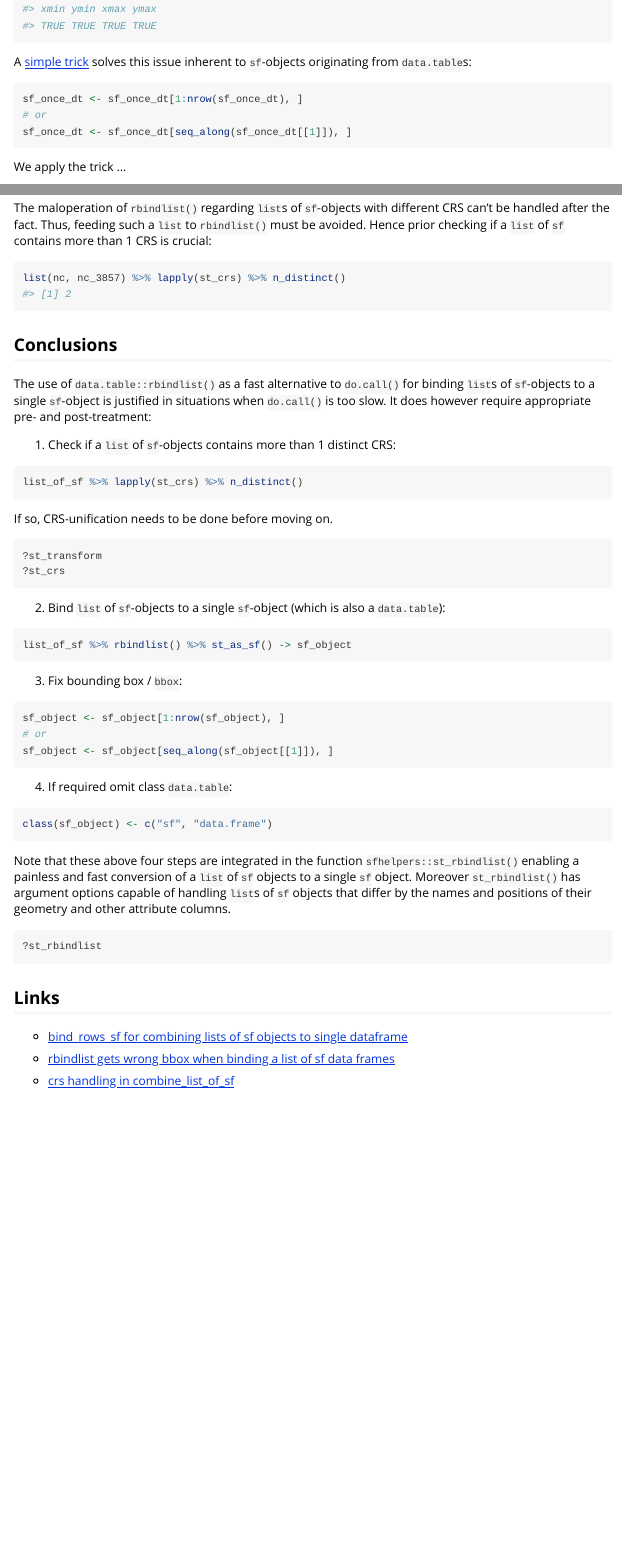
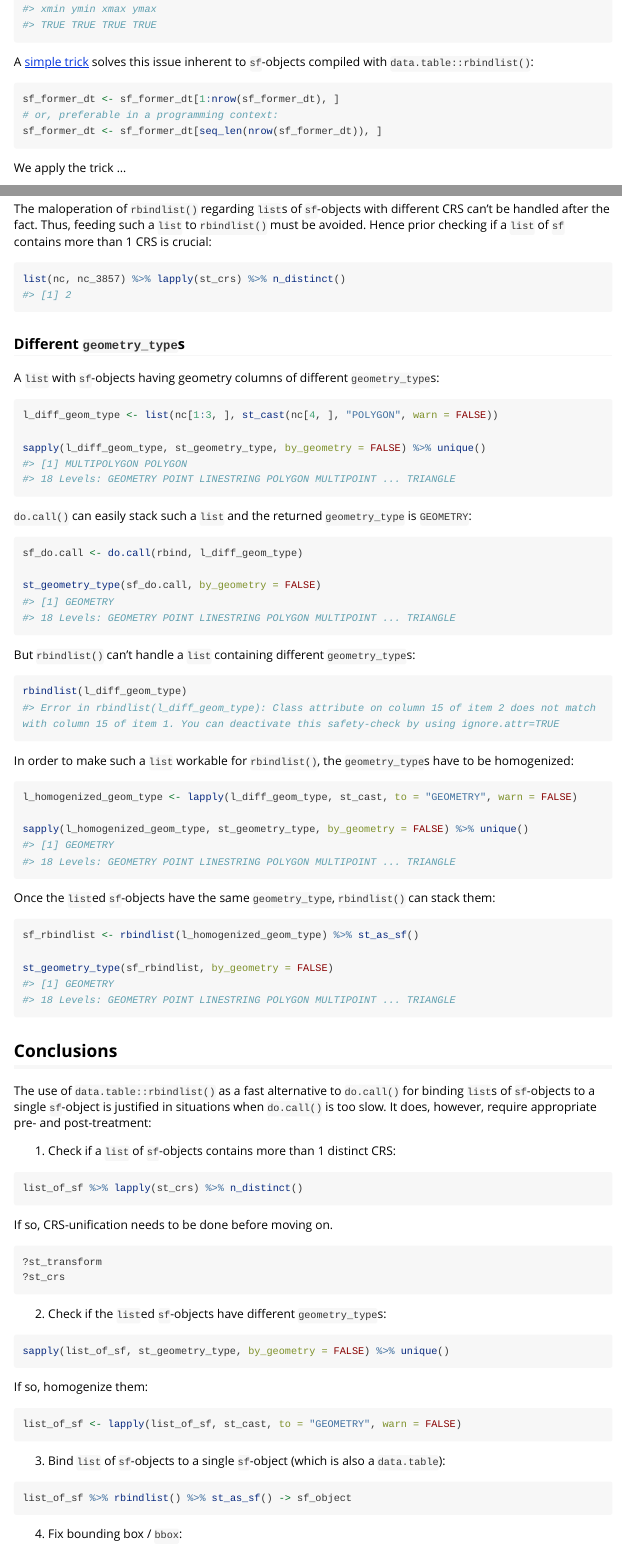
Before and after one commit to a-benini/sfhelpers, an R Markdown document (vignettes/rbindlist_issues.Rmd): the page in a window 1100 px wide, from 1910 px down before the commit and from 1890 px down after it, so that both start at the same text, and a second part further down, joined at a grey line. Rendered offline with R 4.5, knitr and Pandoc, with nearby package versions; long lines of code are wrapped.

Commit message:
update vignette rbindlist_issues

````diff
--- a/vignettes/rbindlist_issues.Rmd
+++ b/vignettes/rbindlist_issues.Rmd
@@ -114,12 +114,12 @@ st_bbox(nc_rbindlist) == st_bbox(nc_rbindlist[1, ])
 ```
 
 A [simple trick](https://github.com/Rdatatable/data.table/issues/4681) solves
-this issue inherent to `sf`-objects originating from `data.table`s:
+this issue inherent to `sf`-objects compiled with `data.table::rbindlist()`:
 
 ```{r bbox-issue-3, eval = FALSE}
-sf_once_dt <- sf_once_dt[1:nrow(sf_once_dt), ]
-# or
-sf_once_dt <- sf_once_dt[seq_along(sf_once_dt[[1]]), ]
+sf_former_dt <- sf_former_dt[1:nrow(sf_former_dt), ]
+# or, preferable in a programming context:
+sf_former_dt <- sf_former_dt[seq_len(nrow(sf_former_dt)), ]
 ```
 
 We apply the trick ...
@@ -188,3 +188,48 @@ more than 1 CRS is crucial:
 list(nc, nc_3857) %>% lapply(st_crs) %>% n_distinct()
 ```
 
+
+### Different `geometry_type`s
+
+A `list` with `sf`-objects having geometry columns of different `geometry_type`s:
+
+```{r}
+l_diff_geom_type <- list(nc[1:3, ], st_cast(nc[4, ], "POLYGON", warn = FALSE))
+
+sapply(l_diff_geom_type, st_geometry_type, by_geometry = FALSE) %>% unique()
+```
+
+`do.call()` can easily stack such a `list` and the returned `geometry_type` is
+`GEOMETRY`:
+
+```{r}
+sf_do.call <- do.call(rbind, l_diff_geom_type)
+
+st_geometry_type(sf_do.call, by_geometry = FALSE)
+```
+
+But `rbindlist()` can't handle a `list` containing different `geometry_type`s:
+
+```{r, error=TRUE}
+rbindlist(l_diff_geom_type)
+```
+
+In order to make such a `list` workable for `rbindlist()`, the `geometry_type`s
+have to be homogenized:
+
+```{r}
+l_homogenized_geom_type <- lapply(l_diff_geom_type, st_cast, to = "GEOMETRY", warn = FALSE)
+
+sapply(l_homogenized_geom_type, st_geometry_type, by_geometry = FALSE) %>% unique()
+```
+
+Once the `list`ed `sf`-objects have the same `geometry_type`, `rbindlist()` can
+stack them:
+
+```{r}
+sf_rbindlist <- rbindlist(l_homogenized_geom_type) %>% st_as_sf()
+
+st_geometry_type(sf_rbindlist, by_geometry = FALSE)
+```
+
+```{r, eval = FALSE, echo = FALSE}
@@ -192,7 +243,7 @@ list(nc, nc_3857) %>% lapply(st_crs) %>% n_distinct()
 
 The use of `data.table::rbindlist()` as a fast alternative to `do.call()` for
 binding `list`s of `sf`-objects to a single `sf`-object is justified in
-situations when `do.call()` is too slow. It does however require appropriate
+situations when `do.call()` is too slow. It does, however, require appropriate
 pre- and post-treatment:
 
 1. Check if a `list` of `sf`-objects contains more than 1 distinct CRS:
@@ -208,35 +259,47 @@ If so, CRS-unification needs to be done before moving on.
 ?st_crs
 ```
 
-2. Bind `list` of `sf`-objects to a single `sf`-object (which is also a
+2. Check if the `list`ed `sf`-objects have different `geometry_type`s:
+
+```{r eval = FALSE}
+sapply(list_of_sf, st_geometry_type, by_geometry = FALSE) %>% unique()
+```
+
+If so, homogenize them:
+
+```{r eval = FALSE}
+list_of_sf <- lapply(list_of_sf, st_cast, to = "GEOMETRY", warn = FALSE)
+```
+
+3. Bind `list` of `sf`-objects to a single `sf`-object (which is also a
 `data.table`):
 
 ```{r eval = FALSE}
 list_of_sf %>% rbindlist() %>% st_as_sf() -> sf_object
 ```
 
-3. Fix bounding box / `bbox`:
+4. Fix bounding box / `bbox`:
 
 ```{r eval = FALSE}
 sf_object <- sf_object[1:nrow(sf_object), ]
-# or
-sf_object <- sf_object[seq_along(sf_object[[1]]), ]
+# or, preferable in a programming context:
+sf_object <- sf_object[seq_len(nrow(sf_object)), ]
 ```
 
-4. If required omit class `data.table`:
+5. If required, omit class `data.table`:
 
 ```{r eval = FALSE}
 class(sf_object) <- c("sf", "data.frame")
 ```
 
-Note that these above four steps are integrated in the function
+Note that those five steps are integrated in the function
 `sfhelpers::st_rbindlist()` enabling a painless and fast conversion of a `list`
 of `sf` objects to a single `sf` object. Moreover `st_rbindlist()` has argument
 options capable of handling `list`s of `sf` objects that differ by the names and
 positions of their geometry and other attribute columns.
 
 ```{r eval = FALSE}
-?st_rbindlist
+?sfhelpers::st_rbindlist
 ```
 
 ## Links
````
Also changed, not shown: vignettes/rbindlist_issues.Rmd (26 more changed lines).
